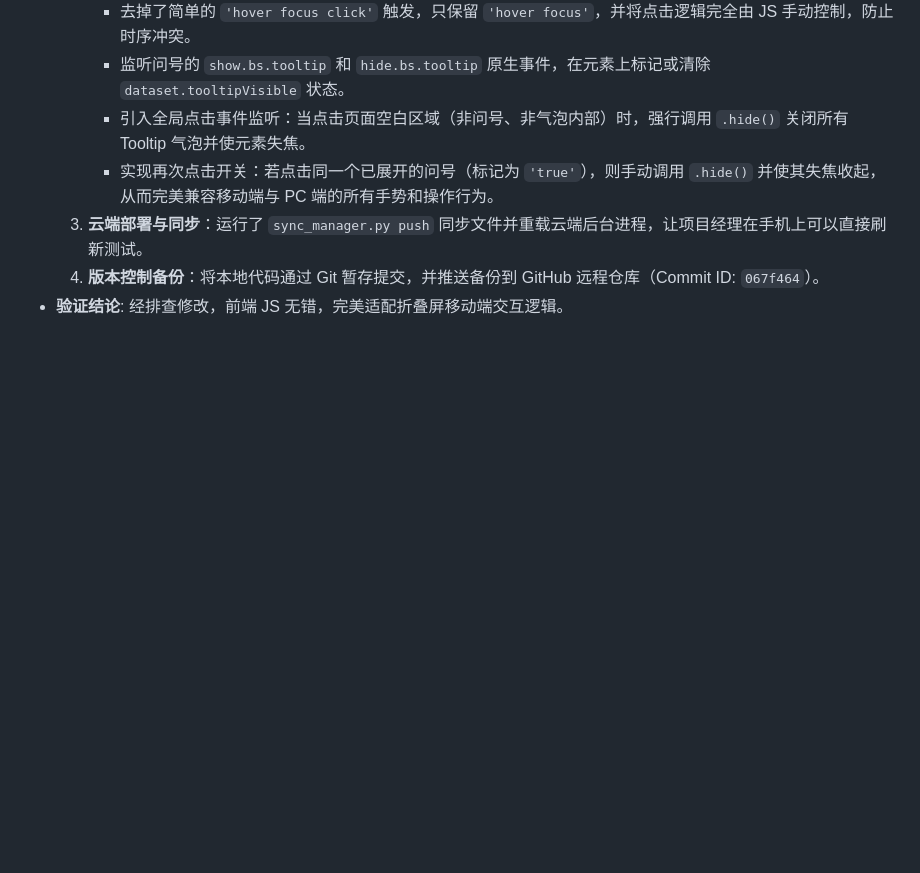
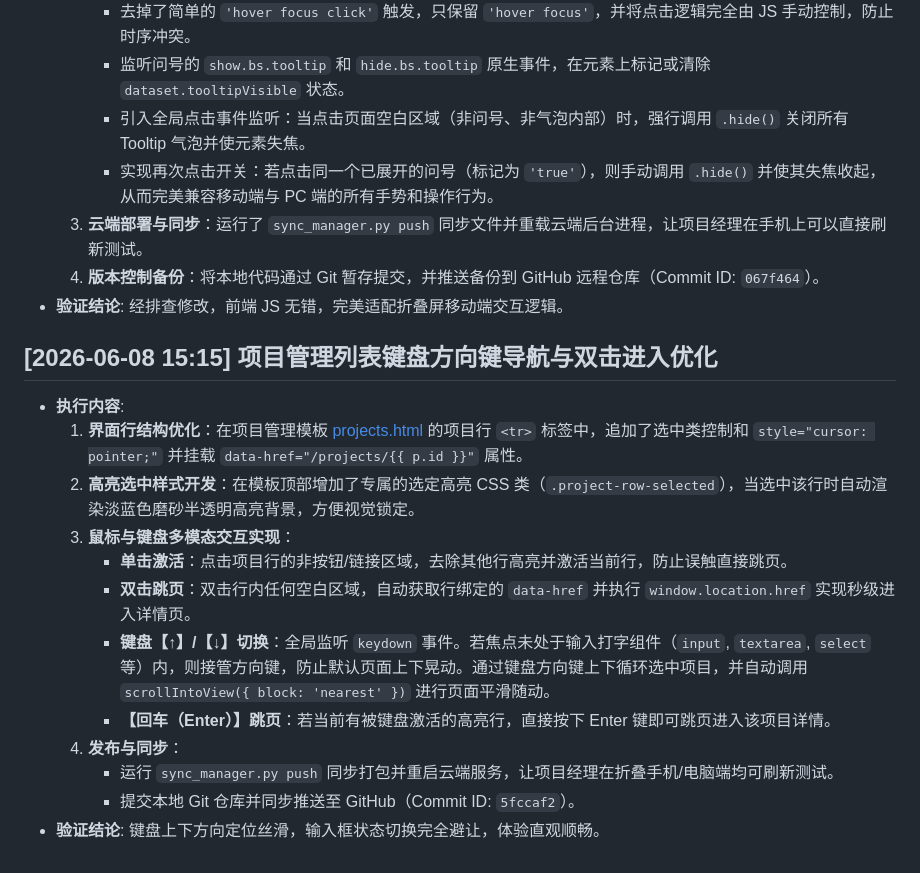
Before and after one commit to zhuoying1973/sjxgtgl, a Markdown page: interaction_journal.md, the part around the change. Drawn GitHub-style; blank space fills up the shorter version.

Commit message:
docs: 更新交互历史日志，追加列表方向键导航与双击跳页开发记录

```diff
--- a/interaction_journal.md
+++ b/interaction_journal.md
@@ -378,3 +378,17 @@
   3. **云端部署与同步**：运行了 `sync_manager.py push` 同步文件并重载云端后台进程，让项目经理在手机上可以直接刷新测试。
   4. **版本控制备份**：将本地代码通过 Git 暂存提交，并推送备份到 GitHub 远程仓库（Commit ID: `067f464`）。
 - **验证结论**: 经排查修改，前端 JS 无错，完美适配折叠屏移动端交互逻辑。
+
+## [2026-06-08 15:15] 项目管理列表键盘方向键导航与双击进入优化
+- **执行内容**:
+  1. **界面行结构优化**：在项目管理模板 [projects.html](file:///e:/My_AI_Projects/archviz-biz-manager/backend/templates/projects.html) 的项目行 `<tr>` 标签中，追加了选中类控制和 `style="cursor: pointer;"` 并挂载 `data-href="/projects/{{ p.id }}"` 属性。
+  2. **高亮选中样式开发**：在模板顶部增加了专属的选定高亮 CSS 类（`.project-row-selected`），当选中该行时自动渲染淡蓝色磨砂半透明高亮背景，方便视觉锁定。
+  3. **鼠标与键盘多模态交互实现**：
+     - **单击激活**：点击项目行的非按钮/链接区域，去除其他行高亮并激活当前行，防止误触直接跳页。
+     - **双击跳页**：双击行内任何空白区域，自动获取行绑定的 `data-href` 并执行 `window.location.href` 实现秒级进入详情页。
+     - **键盘【↑】/【↓】切换**：全局监听 `keydown` 事件。若焦点未处于输入打字组件（`input`, `textarea`, `select` 等）内，则接管方向键，防止默认页面上下晃动。通过键盘方向键上下循环选中项目，并自动调用 `scrollIntoView({ block: 'nearest' })` 进行页面平滑随动。
+     - **【回车（Enter）】跳页**：若当前有被键盘激活的高亮行，直接按下 Enter 键即可跳页进入该项目详情。
+  4. **发布与同步**：
+     - 运行 `sync_manager.py push` 同步打包并重启云端服务，让项目经理在折叠手机/电脑端均可刷新测试。
+     - 提交本地 Git 仓库并同步推送至 GitHub（Commit ID: `5fccaf2`）。
+- **验证结论**: 键盘上下方向定位丝滑，输入框状态切换完全避让，体验直观顺畅。
```
